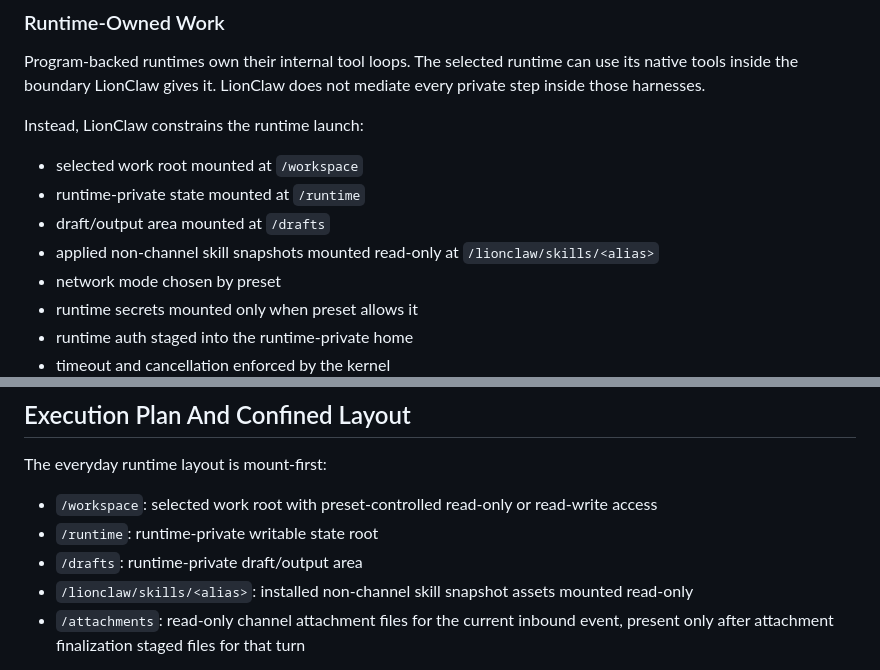
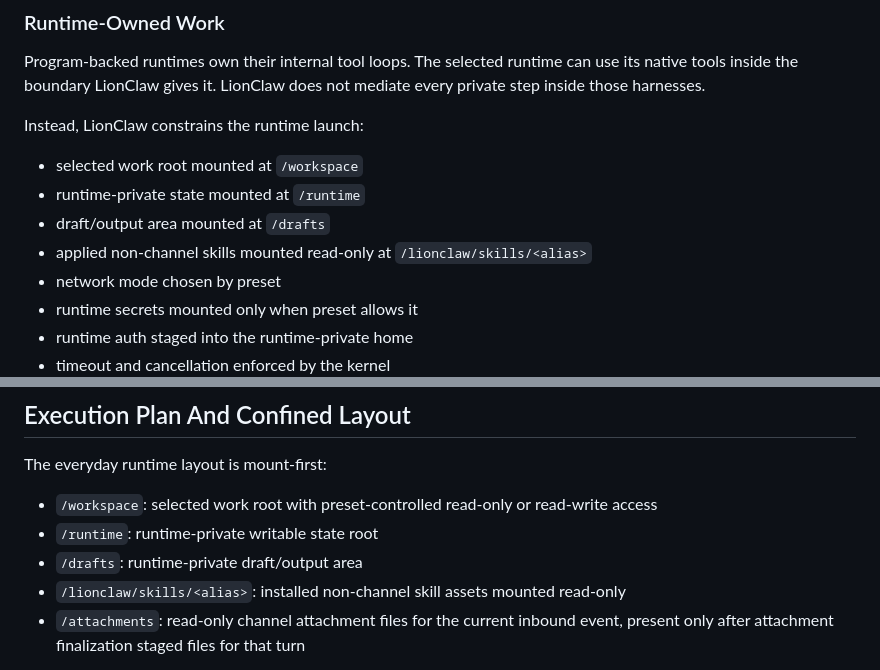
Before and after one commit to moshthepitt/lionclaw, a Markdown page: docs/ARCHITECTURE.md, 2 parts joined by grey strips. Drawn GitHub-style.

Commit message:
Use product skills wording in docs

```diff
--- a/docs/ARCHITECTURE.md
+++ b/docs/ARCHITECTURE.md
@@ -64,7 +64,7 @@ Instead, LionClaw constrains the runtime launch:
 - selected work root mounted at `/workspace`
 - runtime-private state mounted at `/runtime`
 - draft/output area mounted at `/drafts`
-- applied non-channel skill snapshots mounted read-only at `/lionclaw/skills/<alias>`
+- applied non-channel skills mounted read-only at `/lionclaw/skills/<alias>`
 - network mode chosen by preset
 - runtime secrets mounted only when preset allows it
 - runtime auth staged into the runtime-private home
@@ -206,7 +206,7 @@ The everyday runtime layout is mount-first:
 - `/workspace`: selected work root with preset-controlled read-only or read-write access
 - `/runtime`: runtime-private writable state root
 - `/drafts`: runtime-private draft/output area
-- `/lionclaw/skills/<alias>`: installed non-channel skill snapshot assets mounted read-only
+- `/lionclaw/skills/<alias>`: installed non-channel skill assets mounted read-only
 - `/attachments`: read-only channel attachment files for the current inbound
   event, present only after attachment finalization staged files for that turn
 
```
